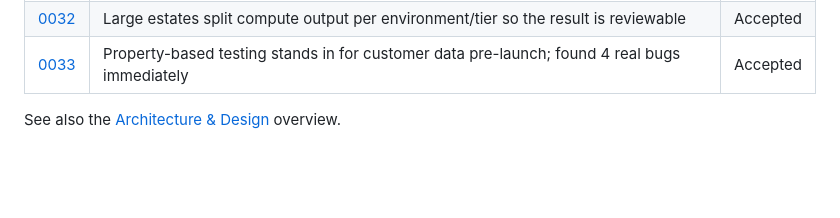
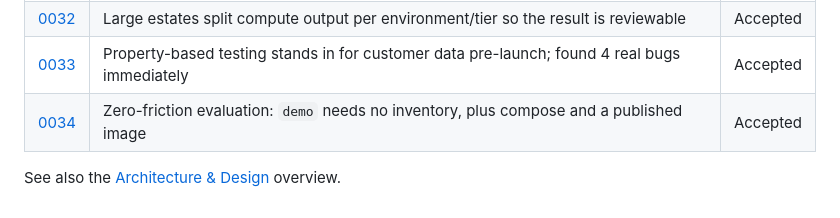
Before and after one commit to Kolanupaka92/iactranslate, a Markdown page: docs/adr/README.md, the part around the change. GitHub-like rendering; blank space fills up the shorter version.

```diff
--- a/docs/adr/README.md
+++ b/docs/adr/README.md
@@ -41,5 +41,6 @@ Format: [Michael Nygard's ADR template](https://cognitect.com/blog/2011/11/15/do
 | [0031](0031-sanitize-untrusted-inventory-at-normalize.md) | Untrusted inventory is sanitized once at `normalize`, killing a proven Terraform template injection | Accepted |
 | [0032](0032-split-compute-output-for-reviewability.md) | Large estates split compute output per environment/tier so the result is reviewable | Accepted |
 | [0033](0033-property-based-testing-as-a-customer-substitute.md) | Property-based testing stands in for customer data pre-launch; found 4 real bugs immediately | Accepted |
+| [0034](0034-zero-friction-evaluation.md) | Zero-friction evaluation: `demo` needs no inventory, plus compose and a published image | Accepted |
 
 See also the [Architecture & Design](../architecture.md) overview.
```
Also changed, not shown: docs/adr/0034-zero-friction-evaluation.md (added, +72 -0 lines), docs/roadmap.md (+4 -0 lines).
